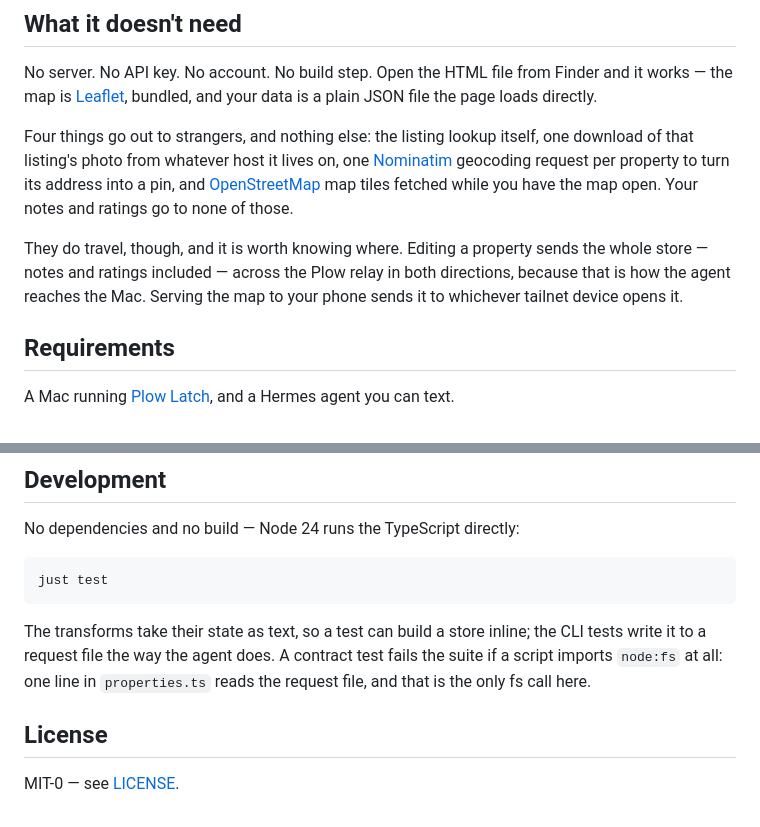
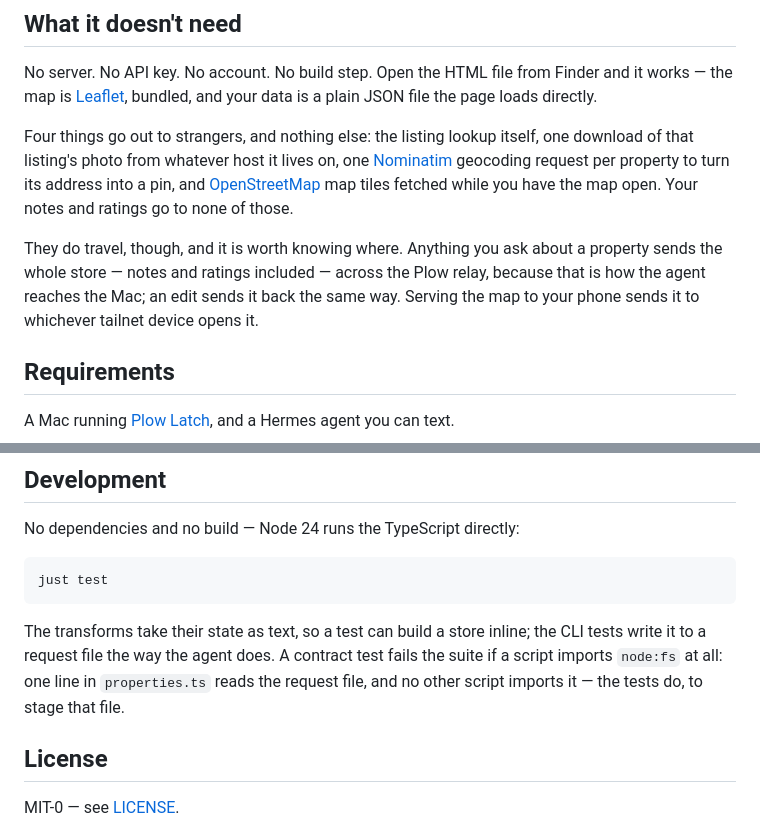
Before and after one commit to plow-pbc/property-hunt-hermes-agent, a Markdown page: README.md, 2 parts joined by grey strips. Drawn GitHub-style.

Commit message:
docs: a question crosses the relay too, and the tests do touch fs
Two scoping clauses that each hid part of what they described.

"Editing a property sends the whole store across the Plow relay" is true and
under-scoped. Reads cross it as well: answering "did the Greenwich place
drop?" means plow_read_file on data.js and a list --json, which carries
every note and rating one direction with nothing written back. Those are the
most common interactions in this README's own feature list, so a reader who
only ever asks questions would have concluded their notes never leave the
Mac. Scoped to the interaction now, not the verb -- the same shape the
previous commit fixed, moved one clause over.

"one line in properties.ts reads the request file, and that is the only fs
call here" is false two lines under a sentence saying the CLI tests write a
request file. The guard filters !n.endsWith('.test.ts'), so it pins the
non-test scripts, never the repo. Says that now.

Co-Authored-By: Claude Opus 5 (1M context) <noreply@anthropic.com>
Claude-Session: https://claude.ai/code/session_01NnkNTm8VRVq4bg65Qivtoz

```diff
--- a/README.md
+++ b/README.md
@@ -30,10 +30,11 @@ address into a pin, and [OpenStreetMap](https://www.openstreetmap.org/copyright)
 map tiles fetched while you have the map open. Your notes and ratings go to
 none of those.
 
-They do travel, though, and it is worth knowing where. Editing a property sends
-the whole store — notes and ratings included — across the Plow relay in both
-directions, because that is how the agent reaches the Mac. Serving the map to
-your phone sends it to whichever tailnet device opens it.
+They do travel, though, and it is worth knowing where. Anything you ask about a
+property sends the whole store — notes and ratings included — across the Plow
+relay, because that is how the agent reaches the Mac; an edit sends it back the
+same way. Serving the map to your phone sends it to whichever tailnet device
+opens it.
 
 ## Requirements
 
@@ -84,7 +85,8 @@ just test
 The transforms take their state as text, so a test can build a store inline; the
 CLI tests write it to a request file the way the agent does. A contract test
 fails the suite if a script imports `node:fs` at all: one line in
-`properties.ts` reads the request file, and that is the only fs call here.
+`properties.ts` reads the request file, and no other script imports it — the
+tests do, to stage that file.
 
 ## License
 
```
